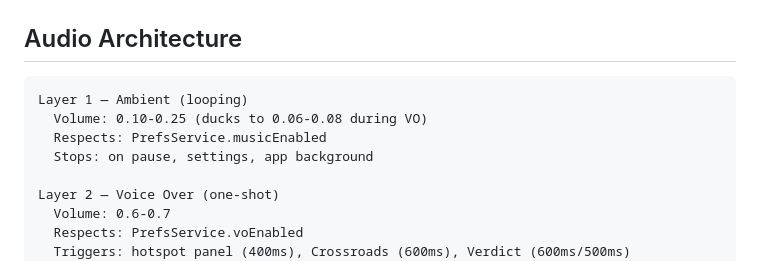
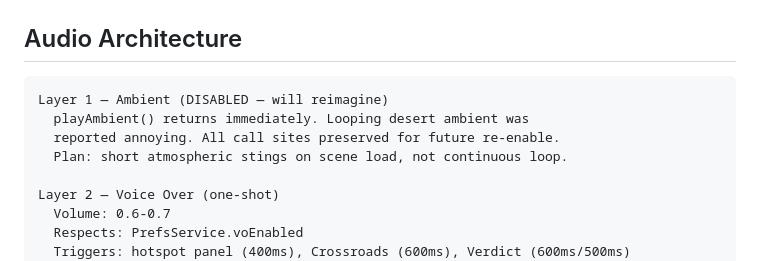
Before and after one commit to Duwaik/rawi-journey, a Markdown page: ARCHITECTURE.md, the part around the change. GitHub-like rendering.

````diff
--- a/ARCHITECTURE.md
+++ b/ARCHITECTURE.md
@@ -229,10 +229,10 @@ In-Game (Immersive)
 ## Audio Architecture
 
 ```
-Layer 1 — Ambient (looping)
-  Volume: 0.10-0.25 (ducks to 0.06-0.08 during VO)
-  Respects: PrefsService.musicEnabled
-  Stops: on pause, settings, app background
+Layer 1 — Ambient (DISABLED — will reimagine)
+  playAmbient() returns immediately. Looping desert ambient was
+  reported annoying. All call sites preserved for future re-enable.
+  Plan: short atmospheric stings on scene load, not continuous loop.
 
 Layer 2 — Voice Over (one-shot)
   Volume: 0.6-0.7
````
Also changed, not shown: FIXES_LOG_R3.md (+8 -0 lines), RAWI_MASTER_PLAN.md (+1 -1 lines).
